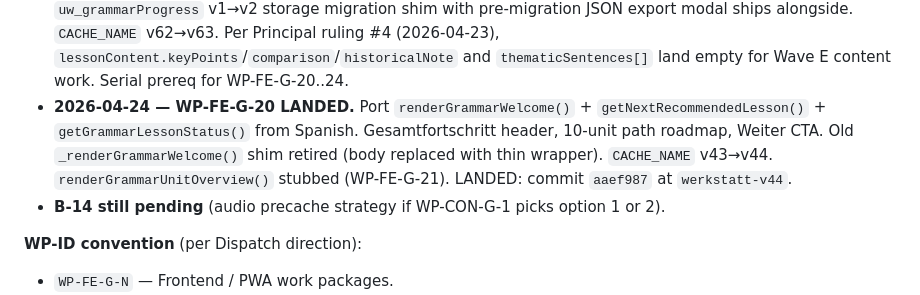
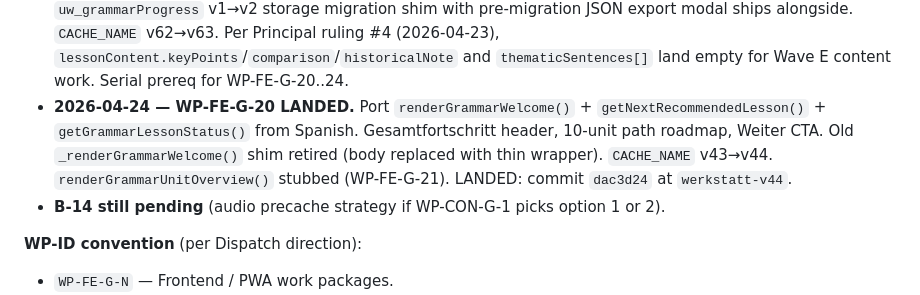
Before and after one commit to cameronhubbard642-eng/uebersetzungswerkstatt, a Markdown page: plans/IMPLEMENTATION_PLAN.md, the part around the change. Rendered like a GitHub page.

Commit message:
docs(WP-FE-G-20): correct IMPLEMENTATION_PLAN.md commit SHA to dac3d24
Co-Authored-By: Claude Sonnet 4.6 <noreply@anthropic.com>

```diff
--- a/plans/IMPLEMENTATION_PLAN.md
+++ b/plans/IMPLEMENTATION_PLAN.md
@@ -14,7 +14,7 @@
 - **2026-04-19 — B-12 resolved.** Principal confirmed `<html lang="en">` is intentional for both apps (chrome-led convention). WPs that previously depended on this decision are re-scoped: per-region `lang="de"` overrides proceed (WP-FE-G-11 acceptance criteria adjusted); manifest `lang` field value set to `"en"` (WP-FE-G-14); SW update banner copy translates to English (folded into WP-FE-G-11).
 - **2026-04-19 — B-13 resolved.** Principal confirmed replication of Spanish's per-icon-theme PWA manifest system in German, with icons in repo as images. WP-FE-G-15 promoted from Phase 4 Low to Phase 2 Wave A Medium. WP-FE-G-6 scope expands to rewrite `<link rel="manifest">` href across the five per-icon manifests.
 - **2026-04-24 — WP-FE-G-19 LANDED.** Grammar data-model restructure: `GRAMMAR_PROFILES` (48) + `GRAMMAR_UNITS` (34) consolidated into a single Spanish-shape `GRAMMAR_LESSONS` array with lessons distributed across units. Legacy `GRAMMAR_PROFILES` preserved as a shim (retirement deferred to WP-FE-G-24). `uw_grammarProgress` v1→v2 storage migration shim with pre-migration JSON export modal ships alongside. `CACHE_NAME` v62→v63. Per Principal ruling #4 (2026-04-23), `lessonContent.keyPoints`/`comparison`/`historicalNote` and `thematicSentences[]` land empty for Wave E content work. Serial prereq for WP-FE-G-20..24.
-- **2026-04-24 — WP-FE-G-20 LANDED.** Port `renderGrammarWelcome()` + `getNextRecommendedLesson()` + `getGrammarLessonStatus()` from Spanish. Gesamtfortschritt header, 10-unit path roadmap, Weiter CTA. Old `_renderGrammarWelcome()` shim retired (body replaced with thin wrapper). `CACHE_NAME` v43→v44. `renderGrammarUnitOverview()` stubbed (WP-FE-G-21). LANDED: commit `aaef987` at `werkstatt-v44`.
+- **2026-04-24 — WP-FE-G-20 LANDED.** Port `renderGrammarWelcome()` + `getNextRecommendedLesson()` + `getGrammarLessonStatus()` from Spanish. Gesamtfortschritt header, 10-unit path roadmap, Weiter CTA. Old `_renderGrammarWelcome()` shim retired (body replaced with thin wrapper). `CACHE_NAME` v43→v44. `renderGrammarUnitOverview()` stubbed (WP-FE-G-21). LANDED: commit `dac3d24` at `werkstatt-v44`.
 - **B-14 still pending** (audio precache strategy if WP-CON-G-1 picks option 1 or 2).
 
 **WP-ID convention** (per Dispatch direction):
```
